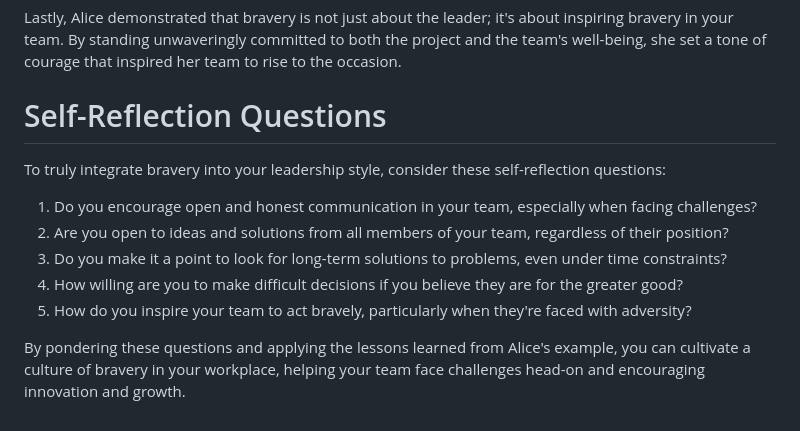
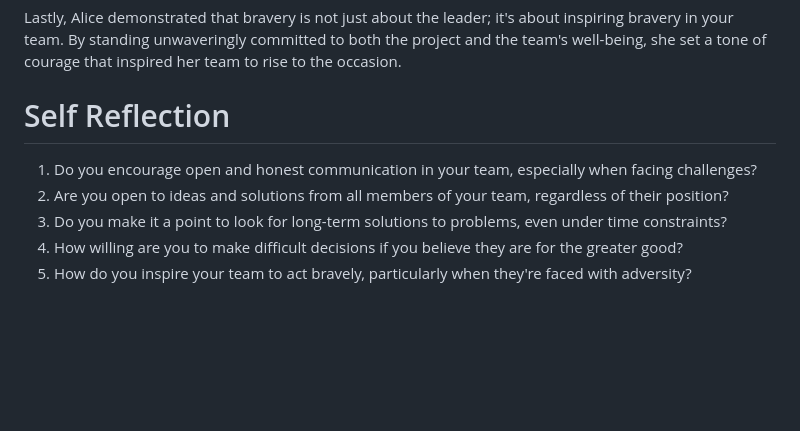
Before and after one commit to walkingriver/scout-law, a Markdown page: ch12-brave.md, the part around the change. Drawn GitHub-style; blank space fills up the shorter version.

```diff
--- a/ch12-brave.md
+++ b/ch12-brave.md
@@ -40,14 +40,10 @@ Alice's willingness to make tough calls, like reallocating key resources for fut
 
 Lastly, Alice demonstrated that bravery is not just about the leader; it's about inspiring bravery in your team. By standing unwaveringly committed to both the project and the team's well-being, she set a tone of courage that inspired her team to rise to the occasion.
 
-# Self-Reflection Questions
-
-To truly integrate bravery into your leadership style, consider these self-reflection questions:
+# Self Reflection
 
 1. Do you encourage open and honest communication in your team, especially when facing challenges?
 2. Are you open to ideas and solutions from all members of your team, regardless of their position?
 3. Do you make it a point to look for long-term solutions to problems, even under time constraints?
 4. How willing are you to make difficult decisions if you believe they are for the greater good?
 5. How do you inspire your team to act bravely, particularly when they're faced with adversity?
-
-By pondering these questions and applying the lessons learned from Alice's example, you can cultivate a culture of bravery in your workplace, helping your team face challenges head-on and encouraging innovation and growth.
```
Also changed, not shown: ch13-reverent.md (+8 -4 lines), ch14-wrap-up.md (+6 -6 lines).
